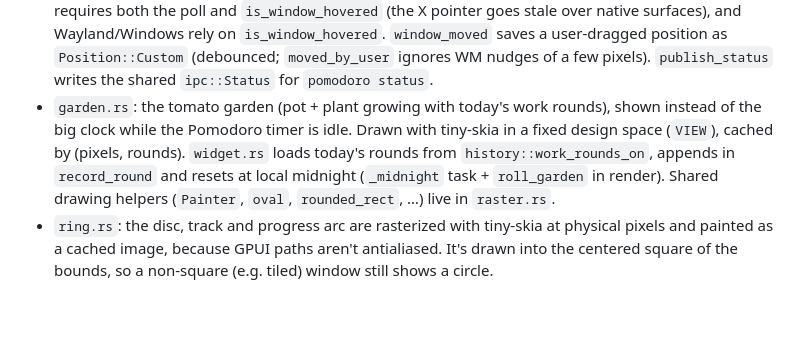
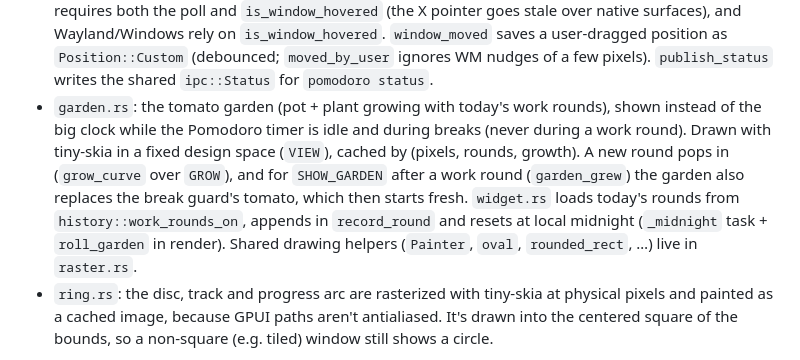
Before and after one commit to ozanenginoglu/pomodoro, a Markdown page: CLAUDE.md, the part around the change. Drawn GitHub-style; blank space fills up the shorter version.

```diff
--- a/CLAUDE.md
+++ b/CLAUDE.md
@@ -50,7 +50,7 @@ The user's X session (`:0`, xmonad) must not be disturbed: don't move the real m
 **UI (`ui/`):**
 - `Entity<Config>` is the single source of truth. `settings.rs` changes it through `SettingsPanel::set` (clone → change → normalize → save → notify). `widget.rs` observes it in `apply_config` (pomodoro/meeting settings, notifications, size, position, language).
 - `widget.rs` holds the modes and the timers. The ticker task only wakes at the next displayed-second boundary and only while some timer runs. Hover controls fade with a 200 ms animation driven by the widget's own 16 ms timer task (X11 doesn't deliver animation frames to unfocused windows). Hover-in comes from the `on_mouse_move` circle test. Hover-out depends on the platform: X11 polls the pointer via `platform::pointer_position` (GPUI's leave events are unreliable under xmonad), XWayland requires both the poll and `is_window_hovered` (the X pointer goes stale over native surfaces), and Wayland/Windows rely on `is_window_hovered`. `window_moved` saves a user-dragged position as `Position::Custom` (debounced; `moved_by_user` ignores WM nudges of a few pixels). `publish_status` writes the shared `ipc::Status` for `pomodoro status`.
-- `garden.rs`: the tomato garden (pot + plant growing with today's work rounds), shown instead of the big clock while the Pomodoro timer is idle. Drawn with tiny-skia in a fixed design space (`VIEW`), cached by (pixels, rounds). `widget.rs` loads today's rounds from `history::work_rounds_on`, appends in `record_round` and resets at local midnight (`_midnight` task + `roll_garden` in render). Shared drawing helpers (`Painter`, `oval`, `rounded_rect`, …) live in `raster.rs`.
+- `garden.rs`: the tomato garden (pot + plant growing with today's work rounds), shown instead of the big clock while the Pomodoro timer is idle and during breaks (never during a work round). Drawn with tiny-skia in a fixed design space (`VIEW`), cached by (pixels, rounds, growth). A new round pops in (`grow_curve` over `GROW`), and for `SHOW_GARDEN` after a work round (`garden_grew`) the garden also replaces the break guard's tomato, which then starts fresh. `widget.rs` loads today's rounds from `history::work_rounds_on`, appends in `record_round` and resets at local midnight (`_midnight` task + `roll_garden` in render). Shared drawing helpers (`Painter`, `oval`, `rounded_rect`, …) live in `raster.rs`.
 - `ring.rs`: the disc, track and progress arc are rasterized with tiny-skia at physical pixels and painted as a cached image, because GPUI paths aren't antialiased. It's drawn into the centered square of the bounds, so a non-square (e.g. tiled) window still shows a circle.
 
 **Platform (`platform/`):** `mod.rs` holds shared window options, `widget_bounds` (position presets, custom position clamped to its display) and `moved_by_user`. `linux.rs` and `windows.rs` must export the same set: `open_widget`, `open_settings`, `apply_appearance` → `Applied`, `remembers_position`, `DRAG_TO_MOVE`, `is_xwayland`, `pointer_position`, `autostart`, `set_autostart`.
```
Also changed, not shown: README.md (+5 -3 lines), docs/garden.png (added), 2 other files.
